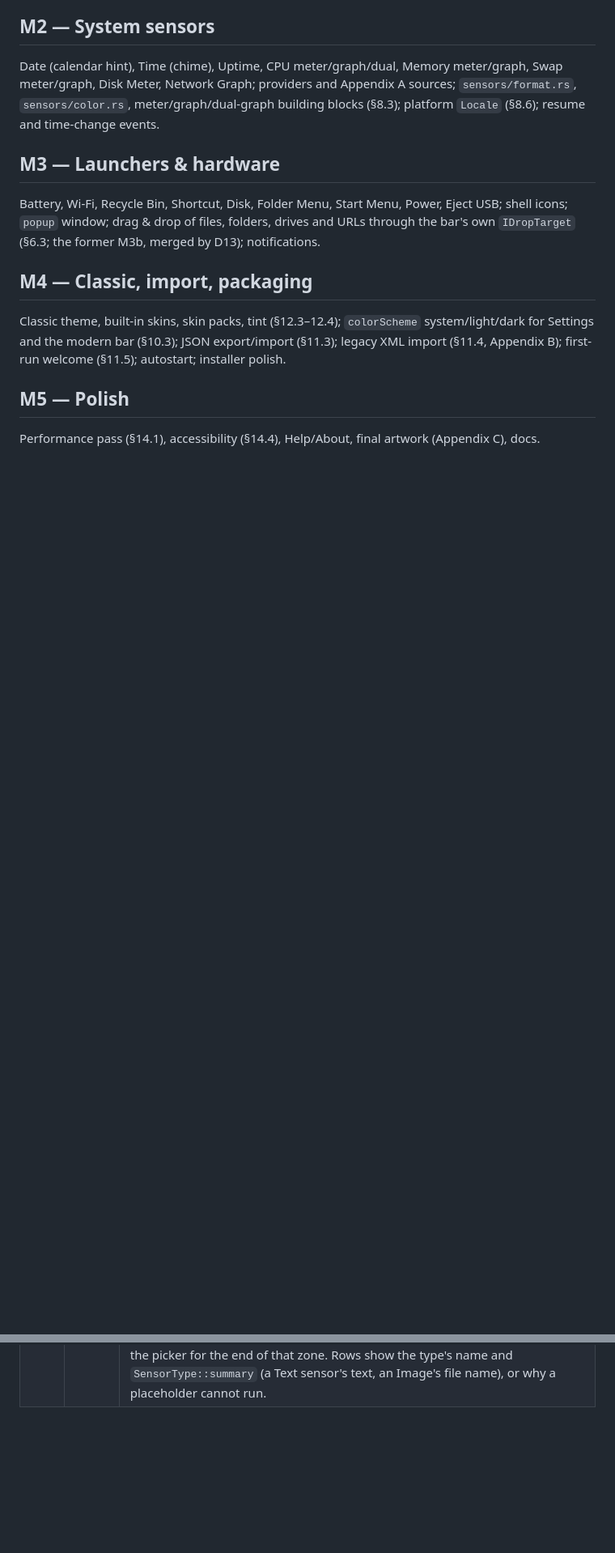
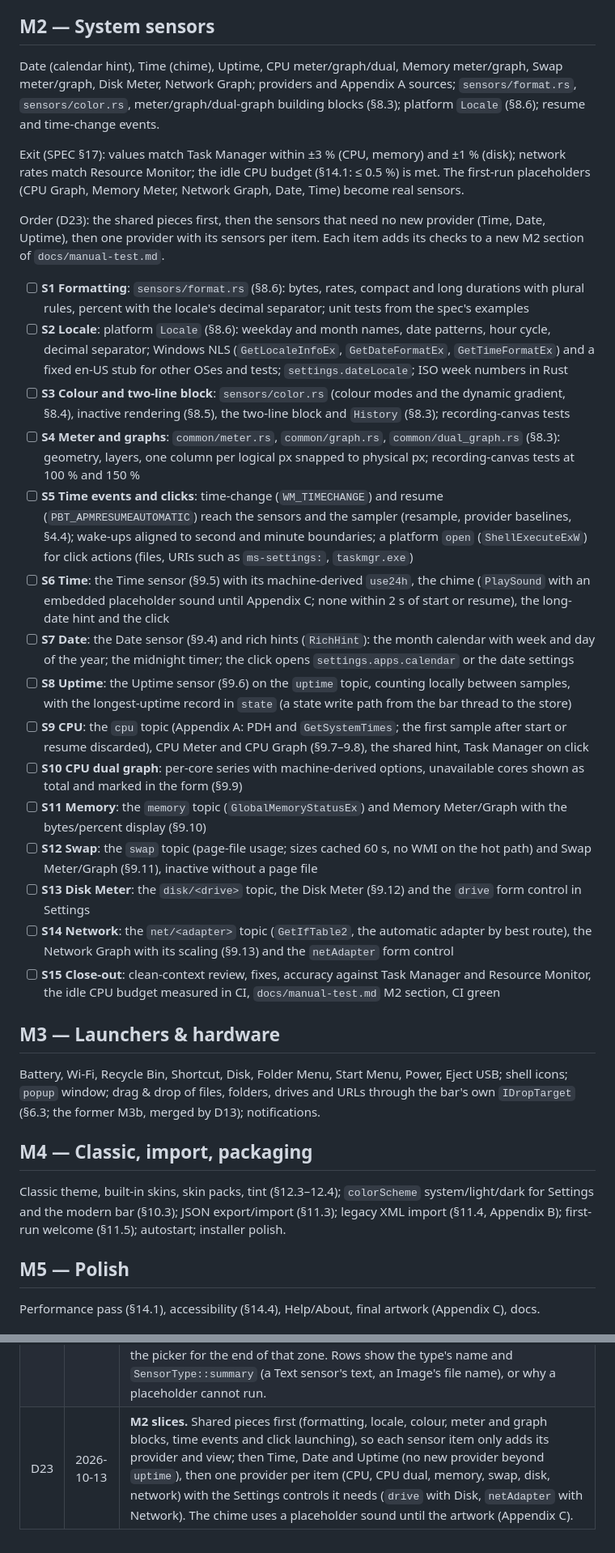
Before and after one commit to jurakovic/infodock, a Markdown page: docs/plan.md, 2 parts joined by grey strips. Shown at 81% size. GitHub-like rendering; blank space fills up the shorter version.

Commit message:
Plan: M2 split into session-sized items (D23)
Co-Authored-By: Claude Opus 5.5 <noreply@anthropic.com>

```diff
--- a/docs/plan.md
+++ b/docs/plan.md
@@ -50,6 +50,26 @@ Since D13 the bar is native (Win32 + Direct2D, bar thread); since D16 Settings u
 
 Date (calendar hint), Time (chime), Uptime, CPU meter/graph/dual, Memory meter/graph, Swap meter/graph, Disk Meter, Network Graph; providers and Appendix A sources; `sensors/format.rs`, `sensors/color.rs`, meter/graph/dual-graph building blocks (§8.3); platform `Locale` (§8.6); resume and time-change events.
 
+Exit (SPEC §17): values match Task Manager within ±3 % (CPU, memory) and ±1 % (disk); network rates match Resource Monitor; the idle CPU budget (§14.1: ≤ 0.5 %) is met. The first-run placeholders (CPU Graph, Memory Meter, Network Graph, Date, Time) become real sensors.
+
+Order (D23): the shared pieces first, then the sensors that need no new provider (Time, Date, Uptime), then one provider with its sensors per item. Each item adds its checks to a new M2 section of `docs/manual-test.md`.
+
+- [ ] **S1 Formatting**: `sensors/format.rs` (§8.6): bytes, rates, compact and long durations with plural rules, percent with the locale's decimal separator; unit tests from the spec's examples
+- [ ] **S2 Locale**: platform `Locale` (§8.6): weekday and month names, date patterns, hour cycle, decimal separator; Windows NLS (`GetLocaleInfoEx`, `GetDateFormatEx`, `GetTimeFormatEx`) and a fixed en-US stub for other OSes and tests; `settings.dateLocale`; ISO week numbers in Rust
+- [ ] **S3 Colour and two-line block**: `sensors/color.rs` (colour modes and the dynamic gradient, §8.4), inactive rendering (§8.5), the two-line block and `History` (§8.3); recording-canvas tests
+- [ ] **S4 Meter and graphs**: `common/meter.rs`, `common/graph.rs`, `common/dual_graph.rs` (§8.3): geometry, layers, one column per logical px snapped to physical px; recording-canvas tests at 100 % and 150 %
+- [ ] **S5 Time events and clicks**: time-change (`WM_TIMECHANGE`) and resume (`PBT_APMRESUMEAUTOMATIC`) reach the sensors and the sampler (resample, provider baselines, §4.4); wake-ups aligned to second and minute boundaries; a platform `open` (`ShellExecuteExW`) for click actions (files, URIs such as `ms-settings:`, `taskmgr.exe`)
+- [ ] **S6 Time**: the Time sensor (§9.5) with its machine-derived `use24h`, the chime (`PlaySound` with an embedded placeholder sound until Appendix C; none within 2 s of start or resume), the long-date hint and the click
+- [ ] **S7 Date**: the Date sensor (§9.4) and rich hints (`RichHint`): the month calendar with week and day of the year; the midnight timer; the click opens `settings.apps.calendar` or the date settings
+- [ ] **S8 Uptime**: the Uptime sensor (§9.6) on the `uptime` topic, counting locally between samples, with the longest-uptime record in `state` (a state write path from the bar thread to the store)
+- [ ] **S9 CPU**: the `cpu` topic (Appendix A: PDH and `GetSystemTimes`; the first sample after start or resume discarded), CPU Meter and CPU Graph (§9.7–9.8), the shared hint, Task Manager on click
+- [ ] **S10 CPU dual graph**: per-core series with machine-derived options, unavailable cores shown as total and marked in the form (§9.9)
+- [ ] **S11 Memory**: the `memory` topic (`GlobalMemoryStatusEx`) and Memory Meter/Graph with the bytes/percent display (§9.10)
+- [ ] **S12 Swap**: the `swap` topic (page-file usage; sizes cached 60 s, no WMI on the hot path) and Swap Meter/Graph (§9.11), inactive without a page file
+- [ ] **S13 Disk Meter**: the `disk/<drive>` topic, the Disk Meter (§9.12) and the `drive` form control in Settings
+- [ ] **S14 Network**: the `net/<adapter>` topic (`GetIfTable2`, the automatic adapter by best route), the Network Graph with its scaling (§9.13) and the `netAdapter` form control
+- [ ] **S15 Close-out**: clean-context review, fixes, accuracy against Task Manager and Resource Monitor, the idle CPU budget measured in CI, `docs/manual-test.md` M2 section, CI green
+
 ## M3 — Launchers & hardware
 
 Battery, Wi-Fi, Recycle Bin, Shortcut, Disk, Folder Menu, Start Menu, Power, Eject USB; shell icons; `popup` window; drag & drop of files, folders, drives and URLs through the bar's own `IDropTarget` (§6.3; the former M3b, merged by D13); notifications.
@@ -88,3 +108,4 @@ Performance pass (§14.1), accessibility (§14.4), Help/About, final artwork (Ap
 | D20 | 2026-10-12 | **Sensor framework (M1 S3).** The `Sensor` trait grows with the slices that use it: S3 has `measure` (now `&mut self`, so sensors build and keep their text layouts and bitmaps there), `draw`, `hint`, `inactive` and `accessible_value`; topics/samples arrive with the sampler (S10), wake-ups with the first timed sensors, clicks/menus/drops with S5–S8 and M3, `from_legacy` with the legacy import (M4). Schemas are static `PropField` lists with `Lit` defaults (const-constructible). One normalisation (`schema::check`) serves load and update: wrong types are invalid (ignored and logged on load, rejected on update), out-of-range numbers are clamped. Props keys unknown to a schema are kept on save, like unknown types. Unknown and unsupported types become `Placeholder` sensors: an outlined, dimmed label with an explanatory hint. Machine-derived props are filled once at start-up, before the bar starts. The registry is empty until S4 adds Text, Image and Spacer. |
 | D21 | 2026-10-12 | **Layout and first sensors (M1 S4).** The bar thread receives the whole config on every change and syncs its sensor instances by id; an instance is kept while its type and props are unchanged (its own state changes do not re-create it). Measuring happens lazily in `paint`, where the scale is known (images decode at physical size), so a theme, scale or bar-width change needs no separate pass. Sensor widths are rounded up to whole logical px. `SensorType::create` returns a `Result` so a typed-props mismatch becomes a placeholder and a log line instead of a panic; a test creates every registered type from its defaults. The logo (`assets/logo.svg`) is a monochrome placeholder until the artwork (Appendix C). Measured in CI (same runner as D15) with DirectWrite and the images in use: idle 8.1 MB (was 6.8), Settings open 11.2 MB, after closing 9.7 MB. |
 | D22 | 2026-10-12 | **Layout manager (M1 S9).** One list for the three zones (headings, sensors, a note in an empty zone) with equally tall lines, so Slint maps a drag position to a line boundary itself and Rust turns the boundary into a `move_sensor` target (`settings/layout.rs`, tested without a window). The arrow buttons move a sensor one step, across zone boundaries, so every position is reachable by keyboard. Remove asks inside the row instead of a dialog. A zone's *Add…* opens the picker for the end of that zone. Rows show the type's name and `SensorType::summary` (a Text sensor's text, an Image's file name), or why a placeholder cannot run. |
+| D23 | 2026-10-13 | **M2 slices.** Shared pieces first (formatting, locale, colour, meter and graph blocks, time events and click launching), so each sensor item only adds its provider and view; then Time, Date and Uptime (no new provider beyond `uptime`), then one provider per item (CPU, CPU dual, memory, swap, disk, network) with the Settings controls it needs (`drive` with Disk, `netAdapter` with Network). The chime uses a placeholder sound until the artwork (Appendix C). |
```
